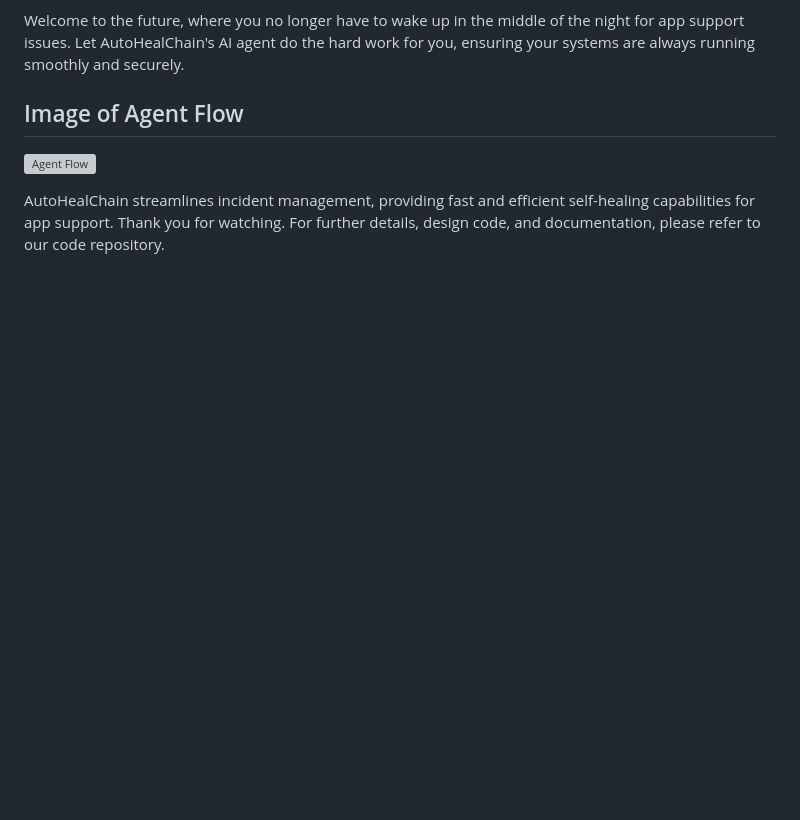
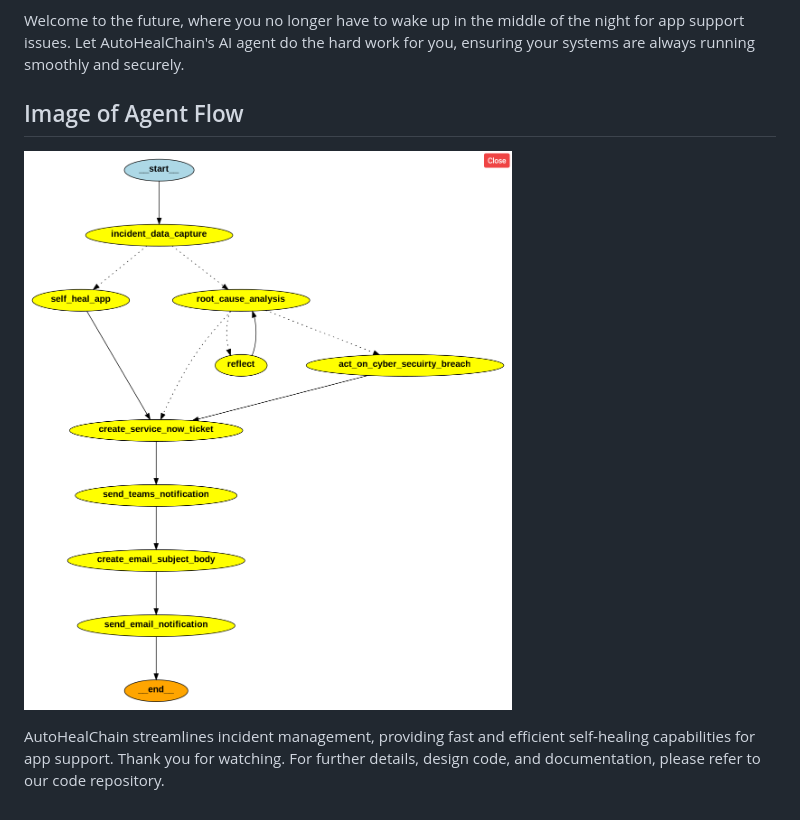
Before and after one commit to tarunchy/GAIAppAgent.O, a Markdown page: README.md, the part around the change. Drawn GitHub-style; pictures changed too: agent_flow.png (added); blank space fills up the shorter version; grey boxes are pictures that could not be loaded.

```diff
--- a/README.md
+++ b/README.md
@@ -180,6 +180,6 @@ These solutions are possible thanks to the excellent framework provided by LANG
 Welcome to the future, where you no longer have to wake up in the middle of the night for app support issues. Let AutoHealChain's AI agent do the hard work for you, ensuring your systems are always running smoothly and securely.
 
 ## Image of Agent Flow
-![Agent Flow](https://github.com/tarunchy/GAIAppAgent.O/tree/main/Agent/static/images/agent_flow.png)
+![Agent Flow](agent_flow.png)
 
 AutoHealChain streamlines incident management, providing fast and efficient self-healing capabilities for app support. Thank you for watching. For further details, design code, and documentation, please refer to our code repository.
```
